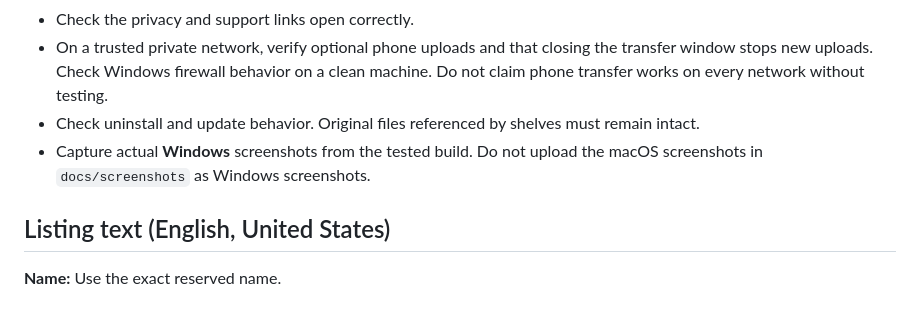
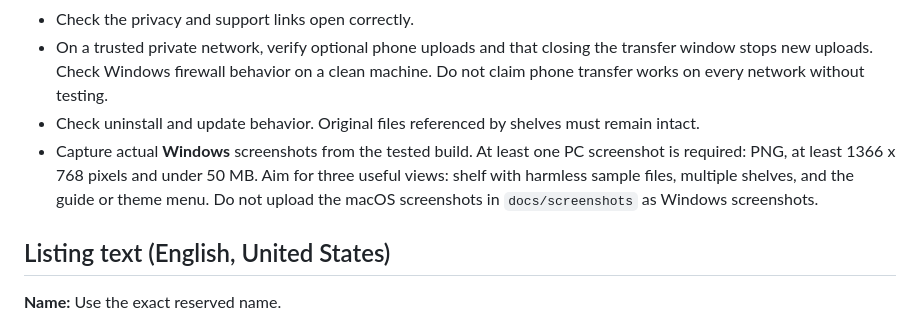
Before and after one commit to im4tta/dragshelf, a Markdown page: windows/store/SUBMISSION.md, the part around the change. Drawn GitHub-style.

Commit message:
Document current Microsoft Store screenshot requirements

```diff
--- a/windows/store/SUBMISSION.md
+++ b/windows/store/SUBMISSION.md
@@ -37,7 +37,7 @@ No signing key is included in this repository. Microsoft signs the certified Sto
 - Check the privacy and support links open correctly.
 - On a trusted private network, verify optional phone uploads and that closing the transfer window stops new uploads. Check Windows firewall behavior on a clean machine. Do not claim phone transfer works on every network without testing.
 - Check uninstall and update behavior. Original files referenced by shelves must remain intact.
-- Capture actual **Windows** screenshots from the tested build. Do not upload the macOS screenshots in `docs/screenshots` as Windows screenshots.
+- Capture actual **Windows** screenshots from the tested build. At least one PC screenshot is required: PNG, at least 1366 x 768 pixels and under 50 MB. Aim for three useful views: shelf with harmless sample files, multiple shelves, and the guide or theme menu. Do not upload the macOS screenshots in `docs/screenshots` as Windows screenshots.
 
 ## Listing text (English, United States)
 
```
